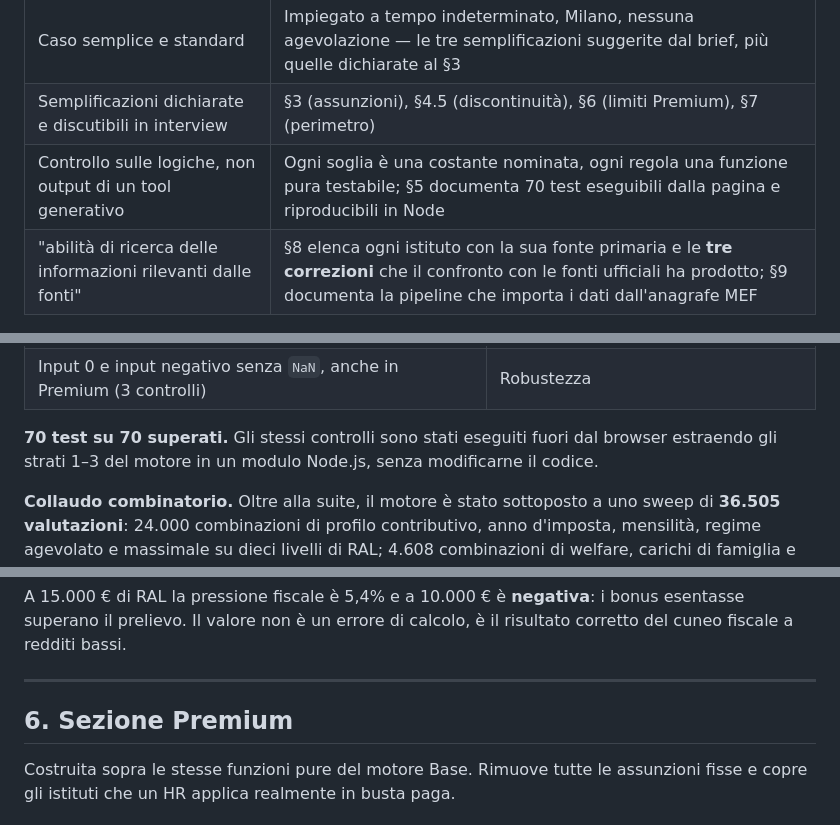
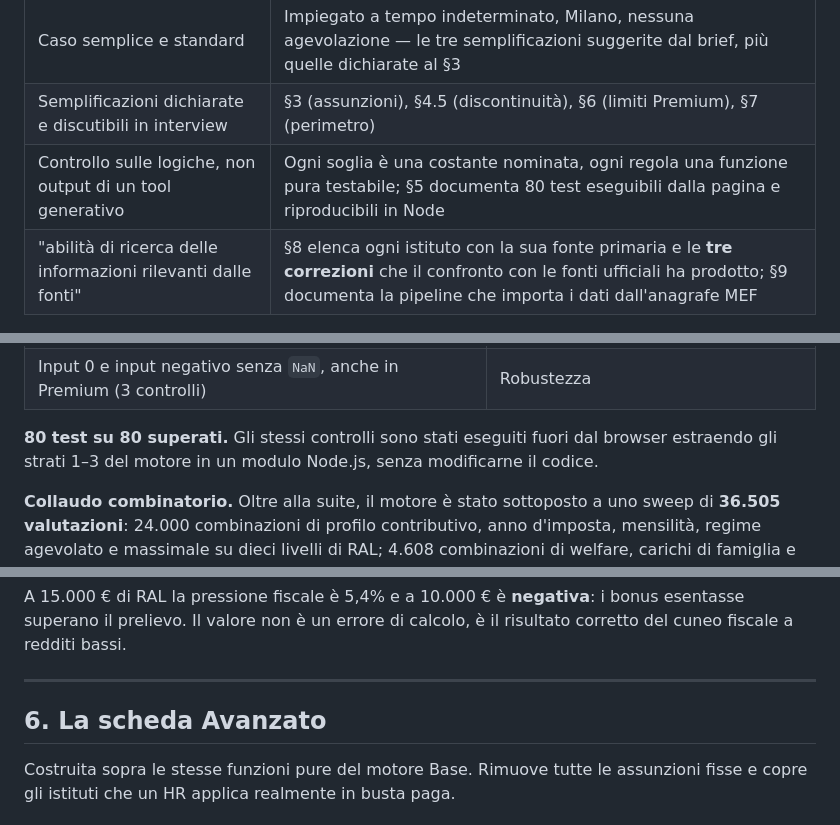
Before and after one commit to Angelo-404/calcolatore-ral-netto, a Markdown page: README.md, 3 parts joined by grey strips. Drawn GitHub-style.

```diff
--- a/README.md
+++ b/README.md
@@ -29,7 +29,7 @@ I dati territoriali non sono stimati: sono importati dall'**anagrafe ufficiale d
 | Pulsante "calcola" | Pulsante **Calcola** sotto il campo RAL (attivabile anche con Invio). Il calcolo è comunque reattivo sull'evento `input`: il pulsante ricalcola in modo esplicito e evidenzia il risultato |
 | Caso semplice e standard | Impiegato a tempo indeterminato, Milano, nessuna agevolazione — le tre semplificazioni suggerite dal brief, più quelle dichiarate al §3 |
 | Semplificazioni dichiarate e discutibili in interview | §3 (assunzioni), §4.5 (discontinuità), §6 (limiti Premium), §7 (perimetro) |
-| Controllo sulle logiche, non output di un tool generativo | Ogni soglia è una costante nominata, ogni regola una funzione pura testabile; §5 documenta 70 test eseguibili dalla pagina e riproducibili in Node |
+| Controllo sulle logiche, non output di un tool generativo | Ogni soglia è una costante nominata, ogni regola una funzione pura testabile; §5 documenta 80 test eseguibili dalla pagina e riproducibili in Node |
 | "abilità di ricerca delle informazioni rilevanti dalle fonti" | §8 elenca ogni istituto con la sua fonte primaria e le **tre correzioni** che il confronto con le fonti ufficiali ha prodotto; §9 documenta la pipeline che importa i dati dall'anagrafe MEF |
 
 ---
@@ -259,7 +259,7 @@ La pagina include una suite di test eseguibile dal browser: sezione **Premium
 | Ordinario: i costi abbattono reddito, contributi e imposte | Differenza sostanziale fra i due regimi |
 | Input 0 e input negativo senza `NaN`, anche in Premium (3 controlli) | Robustezza |
 
-**70 test su 70 superati.** Gli stessi controlli sono stati eseguiti fuori dal browser estraendo gli strati 1–3 del motore in un modulo Node.js, senza modificarne il codice.
+**80 test su 80 superati.** Gli stessi controlli sono stati eseguiti fuori dal browser estraendo gli strati 1–3 del motore in un modulo Node.js, senza modificarne il codice.
 
 **Collaudo combinatorio.** Oltre alla suite, il motore è stato sottoposto a uno sweep di **36.505 valutazioni**: 24.000 combinazioni di profilo contributivo, anno d'imposta, mensilità, regime agevolato e massimale su dieci livelli di RAL; 4.608 combinazioni di welfare, carichi di famiglia e periodo variate sulle proprie soglie; e tutti i 7.897 comuni con la rispettiva regione. Su ognuna sono verificati valori finiti, netto non negativo, capienza, tetti di legge e identità contabile.
 
@@ -302,7 +302,7 @@ A 15.000 € di RAL la pressione fiscale è 5,4% e a 10.000 € è **negativa**:
 
 ---
 
-## 6. Sezione Premium
+## 6. La scheda Avanzato
 
 Costruita sopra le stesse funzioni pure del motore Base. Rimuove tutte le assunzioni fisse e copre gli istituti che un HR applica realmente in busta paga.
 
```
Also changed, not shown: other parts of README.md (+25 -11 lines).
